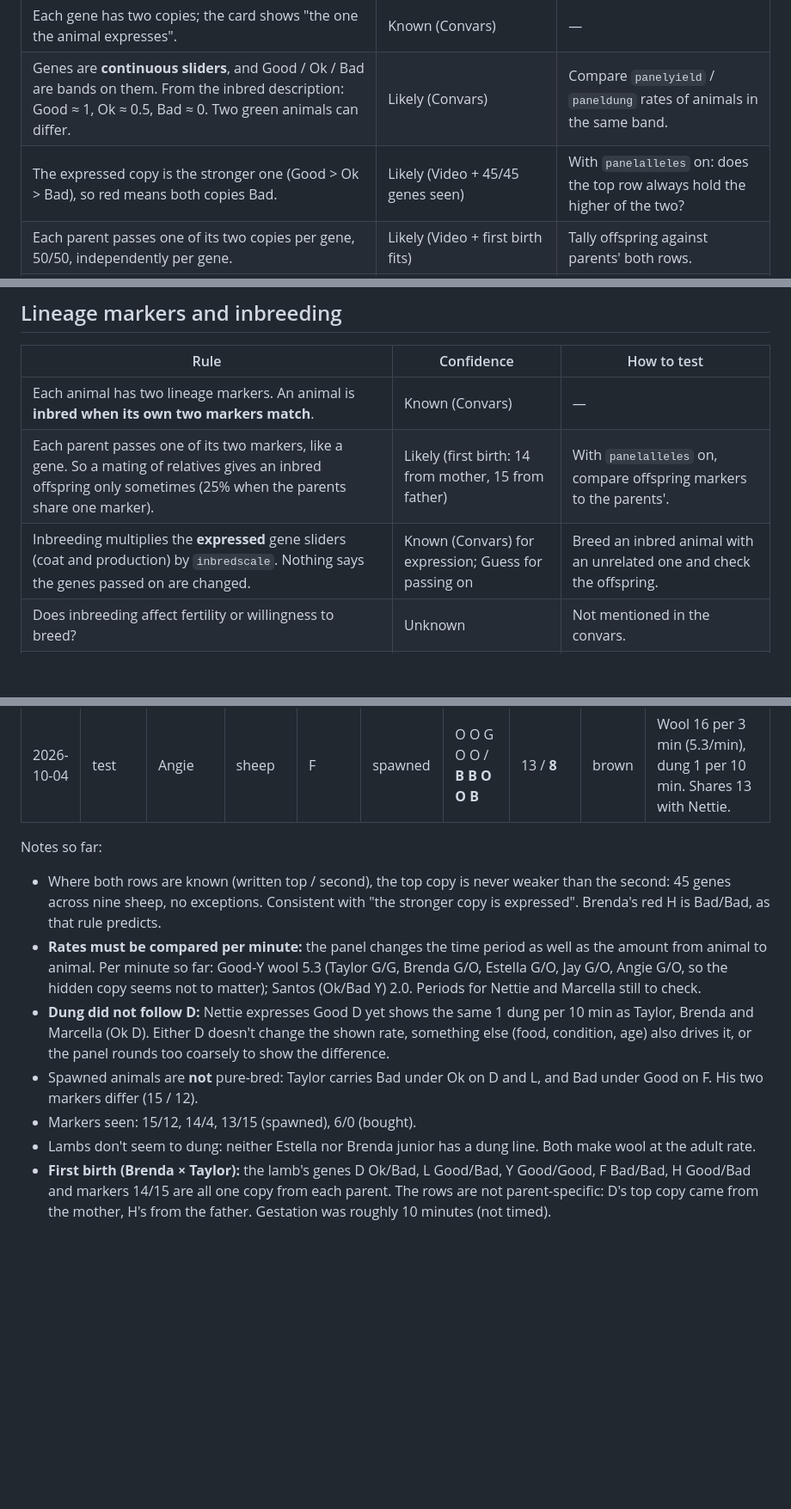
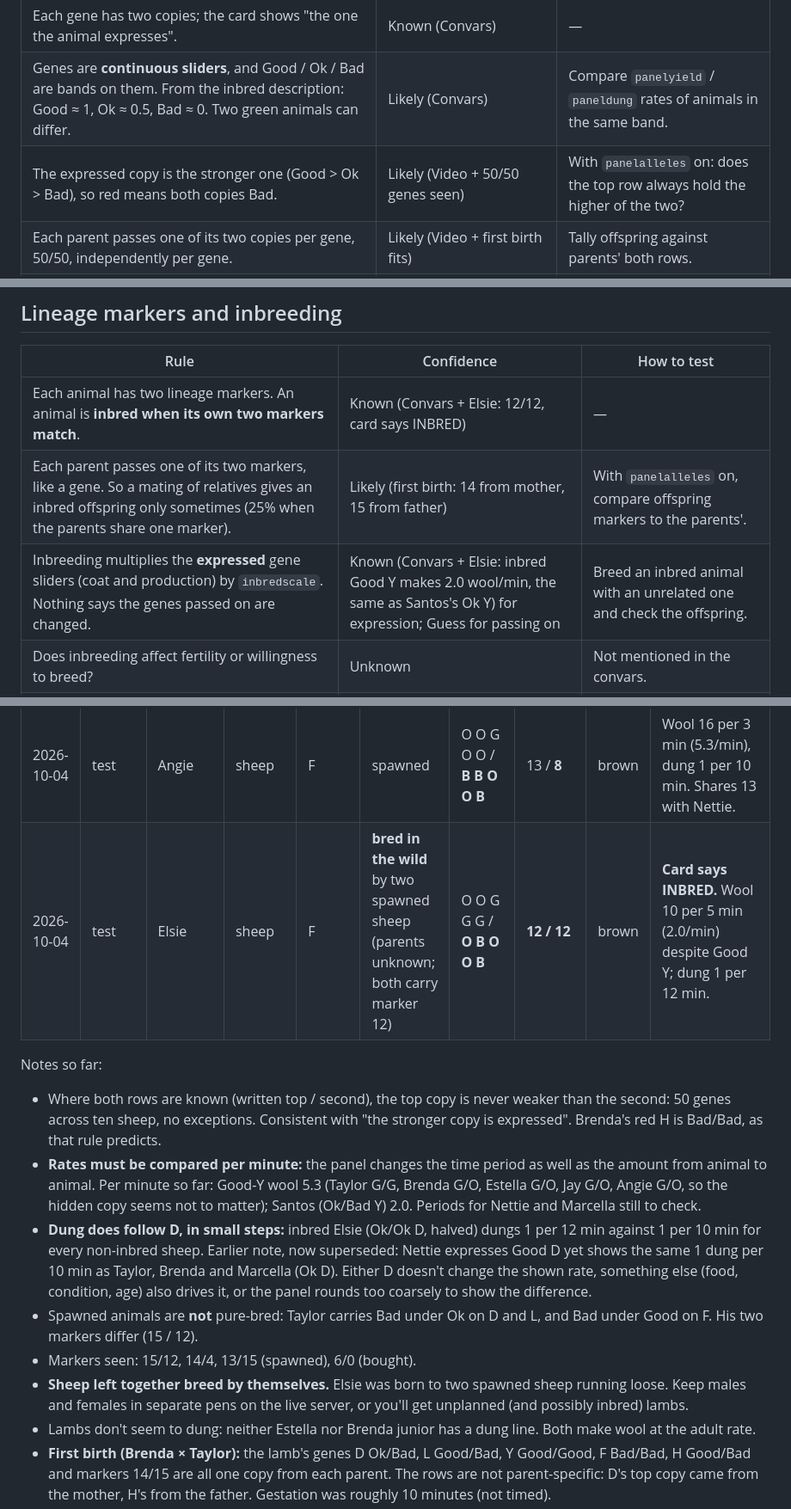
Before and after one commit to tomkean/Livestock, a Markdown page: MECHANICS.md, 3 parts joined by grey strips. Shown at 86% size. Drawn GitHub-style; blank space fills up the shorter version.

Commit message:
MECHANICS: Elsie - inbred confirmed by matching markers, halves production; dung follows D; sheep breed unsupervised

```diff
--- a/MECHANICS.md
+++ b/MECHANICS.md
@@ -45,7 +45,7 @@ The list continued with a "Commands:" section that has not been captured yet.
 |---|---|---|
 | Each gene has two copies; the card shows "the one the animal expresses". | Known (Convars) | — |
 | Genes are **continuous sliders**, and Good / Ok / Bad are bands on them. From the inbred description: Good ≈ 1, Ok ≈ 0.5, Bad ≈ 0. Two green animals can differ. | Likely (Convars) | Compare `panelyield` / `paneldung` rates of animals in the same band. |
-| The expressed copy is the stronger one (Good > Ok > Bad), so red means both copies Bad. | Likely (Video + 45/45 genes seen) | With `panelalleles` on: does the top row always hold the higher of the two? |
+| The expressed copy is the stronger one (Good > Ok > Bad), so red means both copies Bad. | Likely (Video + 50/50 genes seen) | With `panelalleles` on: does the top row always hold the higher of the two? |
 | Each parent passes one of its two copies per gene, 50/50, independently per gene. | Likely (Video + first birth fits) | Tally offspring against parents' both rows. |
 | Ranch and spawned animals are pure-bred (both copies identical). | **False** for spawned (Taylor, Brenda) and ranch-bought (Estella) | — |
 | Coat colour depends on the genes ("its coat and what it produces"). | Likely (Convars) | Compare coat against gene values. |
@@ -56,9 +56,9 @@ The list continued with a "Commands:" section that has not been captured yet.
 
 | Rule | Confidence | How to test |
 |---|---|---|
-| Each animal has two lineage markers. An animal is **inbred when its own two markers match**. | Known (Convars) | — |
+| Each animal has two lineage markers. An animal is **inbred when its own two markers match**. | Known (Convars + Elsie: 12/12, card says INBRED) | — |
 | Each parent passes one of its two markers, like a gene. So a mating of relatives gives an inbred offspring only sometimes (25% when the parents share one marker). | Likely (first birth: 14 from mother, 15 from father) | With `panelalleles` on, compare offspring markers to the parents'. |
-| Inbreeding multiplies the **expressed** gene sliders (coat and production) by `inbredscale`. Nothing says the genes passed on are changed. | Known (Convars) for expression; Guess for passing on | Breed an inbred animal with an unrelated one and check the offspring. |
+| Inbreeding multiplies the **expressed** gene sliders (coat and production) by `inbredscale`. Nothing says the genes passed on are changed. | Known (Convars + Elsie: inbred Good Y makes 2.0 wool/min, the same as Santos's Ok Y) for expression; Guess for passing on | Breed an inbred animal with an unrelated one and check the offspring. |
 | Does inbreeding affect fertility or willingness to breed? | Unknown | Not mentioned in the convars. |
 | Ranch/spawned animals' two markers: same or different? | Unknown | `panelalleles`. |
 
@@ -97,13 +97,15 @@ Raw sightings. Genes are the expressed row unless noted. G = green, O = grey, B
 | 2026-10-04 | test | Jay | sheep | M | spawned | O G G B O / **B G O B O** | 15 / **? (red)** | brown | L Good/Good. F Bad/Bad. Wool 16 per 3 min (5.3/min), dung 1 per 10 min. Second marker reported as "red": number to check. |
 | 2026-10-04 | test | Brenda junior | sheep | ? (lamb) | **bred: Brenda × Taylor** | O G G B G / **B B G B B** | 14 / **15** | ? | Every gene and both markers possible under the model (see notes). Wool 16 per 3 min, no dung line. |
 | 2026-10-04 | test | Angie | sheep | F | spawned | O O G O O / **B B O O B** | 13 / **8** | brown | Wool 16 per 3 min (5.3/min), dung 1 per 10 min. Shares 13 with Nettie. |
+| 2026-10-04 | test | Elsie | sheep | F | **bred in the wild** by two spawned sheep (parents unknown; both carry marker 12) | O O G G G / **O B O O B** | **12 / 12** | brown | **Card says INBRED.** Wool 10 per 5 min (2.0/min) despite Good Y; dung 1 per 12 min. |
 
 Notes so far:
-- Where both rows are known (written top / second), the top copy is never weaker than the second: 45 genes across nine sheep, no exceptions. Consistent with "the stronger copy is expressed". Brenda's red H is Bad/Bad, as that rule predicts.
+- Where both rows are known (written top / second), the top copy is never weaker than the second: 50 genes across ten sheep, no exceptions. Consistent with "the stronger copy is expressed". Brenda's red H is Bad/Bad, as that rule predicts.
 - **Rates must be compared per minute:** the panel changes the time period as well as the amount from animal to animal. Per minute so far: Good-Y wool 5.3 (Taylor G/G, Brenda G/O, Estella G/O, Jay G/O, Angie G/O, so the hidden copy seems not to matter); Santos (Ok/Bad Y) 2.0. Periods for Nettie and Marcella still to check.
-- **Dung did not follow D:** Nettie expresses Good D yet shows the same 1 dung per 10 min as Taylor, Brenda and Marcella (Ok D). Either D doesn't change the shown rate, something else (food, condition, age) also drives it, or the panel rounds too coarsely to show the difference.
+- **Dung does follow D, in small steps:** inbred Elsie (Ok/Ok D, halved) dungs 1 per 12 min against 1 per 10 min for every non-inbred sheep. Earlier note, now superseded: Nettie expresses Good D yet shows the same 1 dung per 10 min as Taylor, Brenda and Marcella (Ok D). Either D doesn't change the shown rate, something else (food, condition, age) also drives it, or the panel rounds too coarsely to show the difference.
 - Spawned animals are **not** pure-bred: Taylor carries Bad under Ok on D and L, and Bad under Good on F. His two markers differ (15 / 12).
 - Markers seen: 15/12, 14/4, 13/15 (spawned), 6/0 (bought).
+- **Sheep left together breed by themselves.** Elsie was born to two spawned sheep running loose. Keep males and females in separate pens on the live server, or you'll get unplanned (and possibly inbred) lambs.
 - Lambs don't seem to dung: neither Estella nor Brenda junior has a dung line. Both make wool at the adult rate.
 - **First birth (Brenda × Taylor):** the lamb's genes D Ok/Bad, L Good/Bad, Y Good/Good, F Bad/Bad, H Good/Bad and markers 14/15 are all one copy from each parent. The rows are not parent-specific: D's top copy came from the mother, H's from the father. Gestation was roughly 10 minutes (not timed).
 - Coat colour varies (white vs dark brown); per the convars it reflects the genes. Of 8 sheep spawned together, 7 were brown and 1 white.
```
